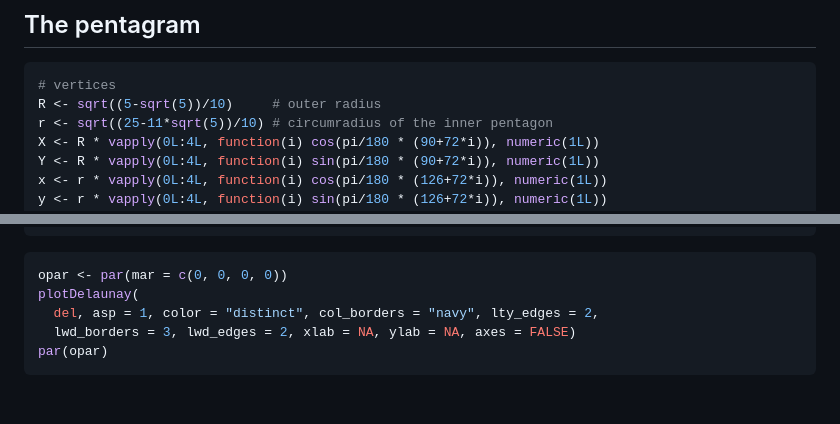
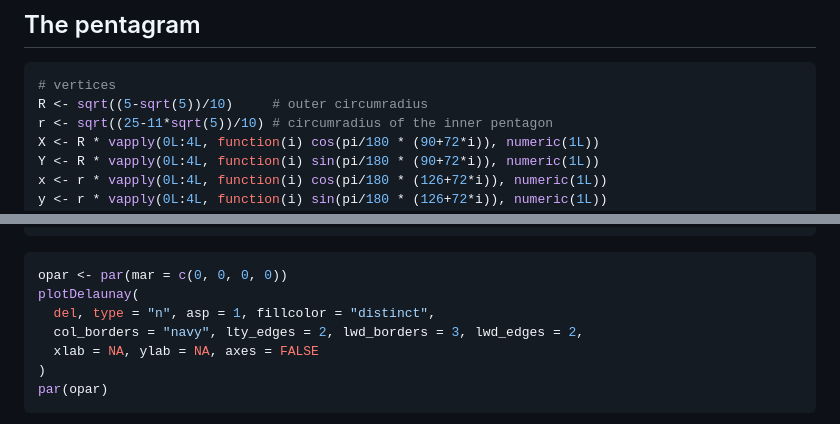
Before and after one commit to stla/RCDT, a Markdown page: README.md, 2 parts joined by grey strips. GitHub-like rendering; blank space fills up the shorter version.

````diff
--- a/README.md
+++ b/README.md
@@ -12,7 +12,7 @@ The ‘RCDT’ package - constrained 2D Delaunay triangulation
 
 ``` r
 # vertices
-R <- sqrt((5-sqrt(5))/10)     # outer radius
+R <- sqrt((5-sqrt(5))/10)     # outer circumradius
 r <- sqrt((25-11*sqrt(5))/10) # circumradius of the inner pentagon
 X <- R * vapply(0L:4L, function(i) cos(pi/180 * (90+72*i)), numeric(1L))
 Y <- R * vapply(0L:4L, function(i) sin(pi/180 * (90+72*i)), numeric(1L))
@@ -100,8 +102,10 @@ del <- delaunay(vertices, edges)
 ``` r
 opar <- par(mar = c(0, 0, 0, 0))
 plotDelaunay(
-  del, asp = 1, color = "distinct", col_borders = "navy", lty_edges = 2,
-  lwd_borders = 3, lwd_edges = 2, xlab = NA, ylab = NA, axes = FALSE)
+  del, type = "n", asp = 1, fillcolor = "distinct",
+  col_borders = "navy", lty_edges = 2, lwd_borders = 3, lwd_edges = 2,
+  xlab = NA, ylab = NA, axes = FALSE
+)
 par(opar)
 ```
 
````
Also changed, not shown: other parts of README.md (+47 -8 lines), inst/images/polygonWithHole.png (added), 2 other files.
